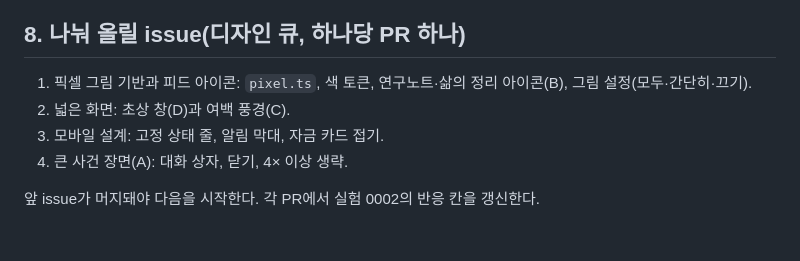
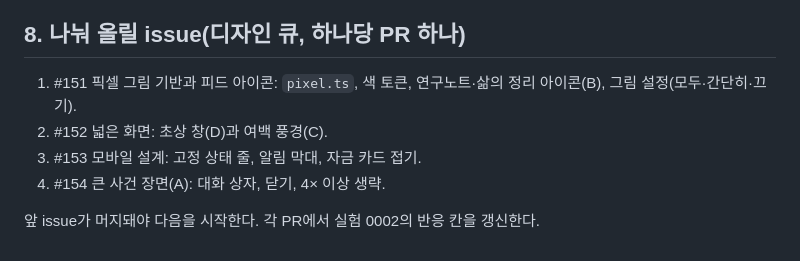
Before and after one commit to Raon1123/accidental-phd, a Markdown page: docs/design/pixel-scenes.md, the part around the change. Drawn GitHub-style.

Commit message:
docs(design): pixel scenes spec lists issues #151-#154
Co-Authored-By: Claude Opus 5.5 <noreply@anthropic.com>
Claude-Session: https://claude.ai/code/session_01XePbKtbt9aEiscpsxEuCTJ

```diff
--- a/docs/design/pixel-scenes.md
+++ b/docs/design/pixel-scenes.md
@@ -52,9 +52,9 @@
 - 화면 확인: Chrome으로 넓은 화면·390px 폭 × 세 장면 × 두 테마, 큰 사건 한 번, 그림 설정 세 가지. 결과는 PR 본문과 실험 0002 반응에 남긴다.
 
 ## 8. 나눠 올릴 issue(디자인 큐, 하나당 PR 하나)
-1. 픽셀 그림 기반과 피드 아이콘: `pixel.ts`, 색 토큰, 연구노트·삶의 정리 아이콘(B), 그림 설정(모두·간단히·끄기).
-2. 넓은 화면: 초상 창(D)과 여백 풍경(C).
-3. 모바일 설계: 고정 상태 줄, 알림 막대, 자금 카드 접기.
-4. 큰 사건 장면(A): 대화 상자, 닫기, 4× 이상 생략.
+1. #151 픽셀 그림 기반과 피드 아이콘: `pixel.ts`, 색 토큰, 연구노트·삶의 정리 아이콘(B), 그림 설정(모두·간단히·끄기).
+2. #152 넓은 화면: 초상 창(D)과 여백 풍경(C).
+3. #153 모바일 설계: 고정 상태 줄, 알림 막대, 자금 카드 접기.
+4. #154 큰 사건 장면(A): 대화 상자, 닫기, 4× 이상 생략.
 
 앞 issue가 머지돼야 다음을 시작한다. 각 PR에서 실험 0002의 반응 칸을 갱신한다.
```
